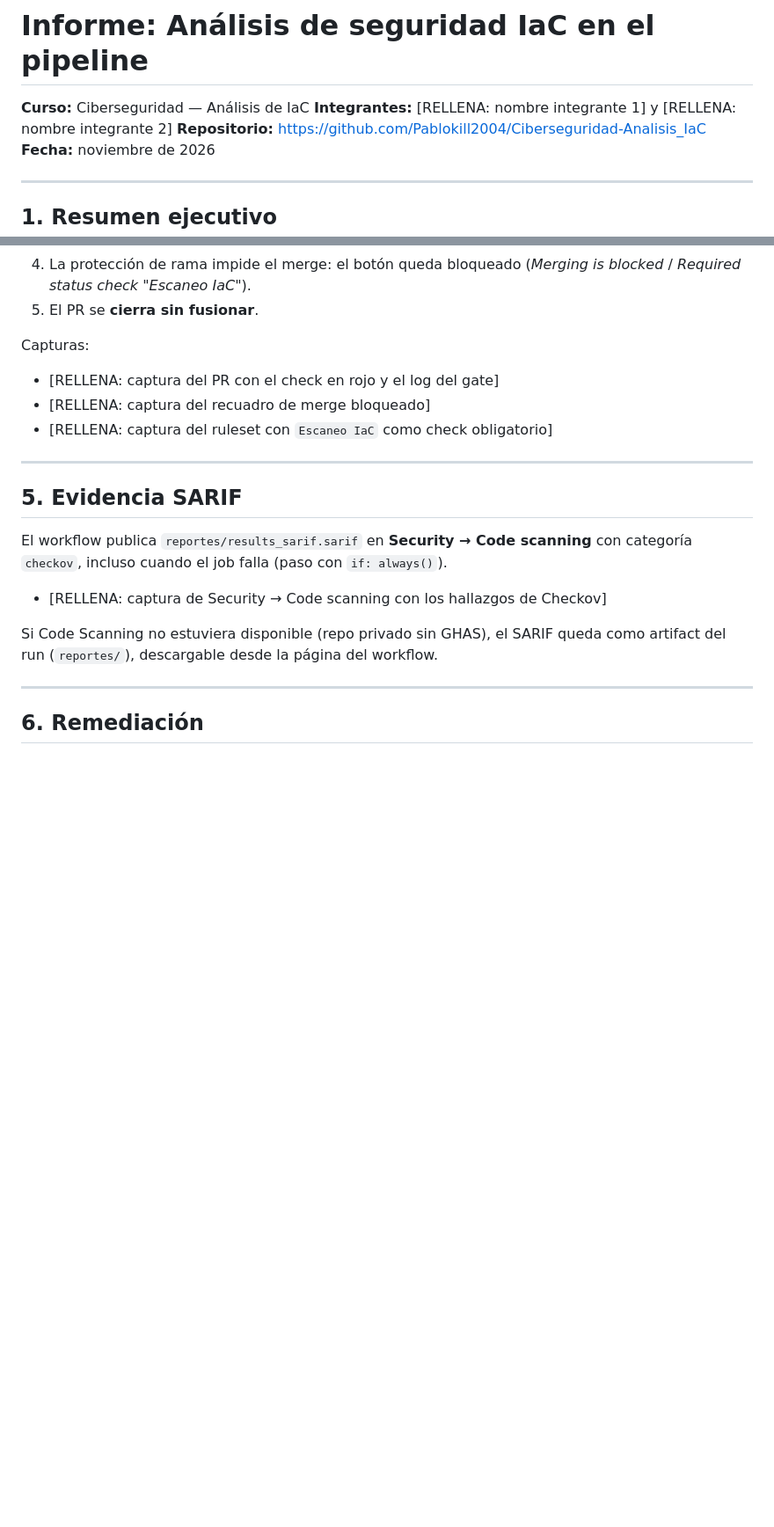
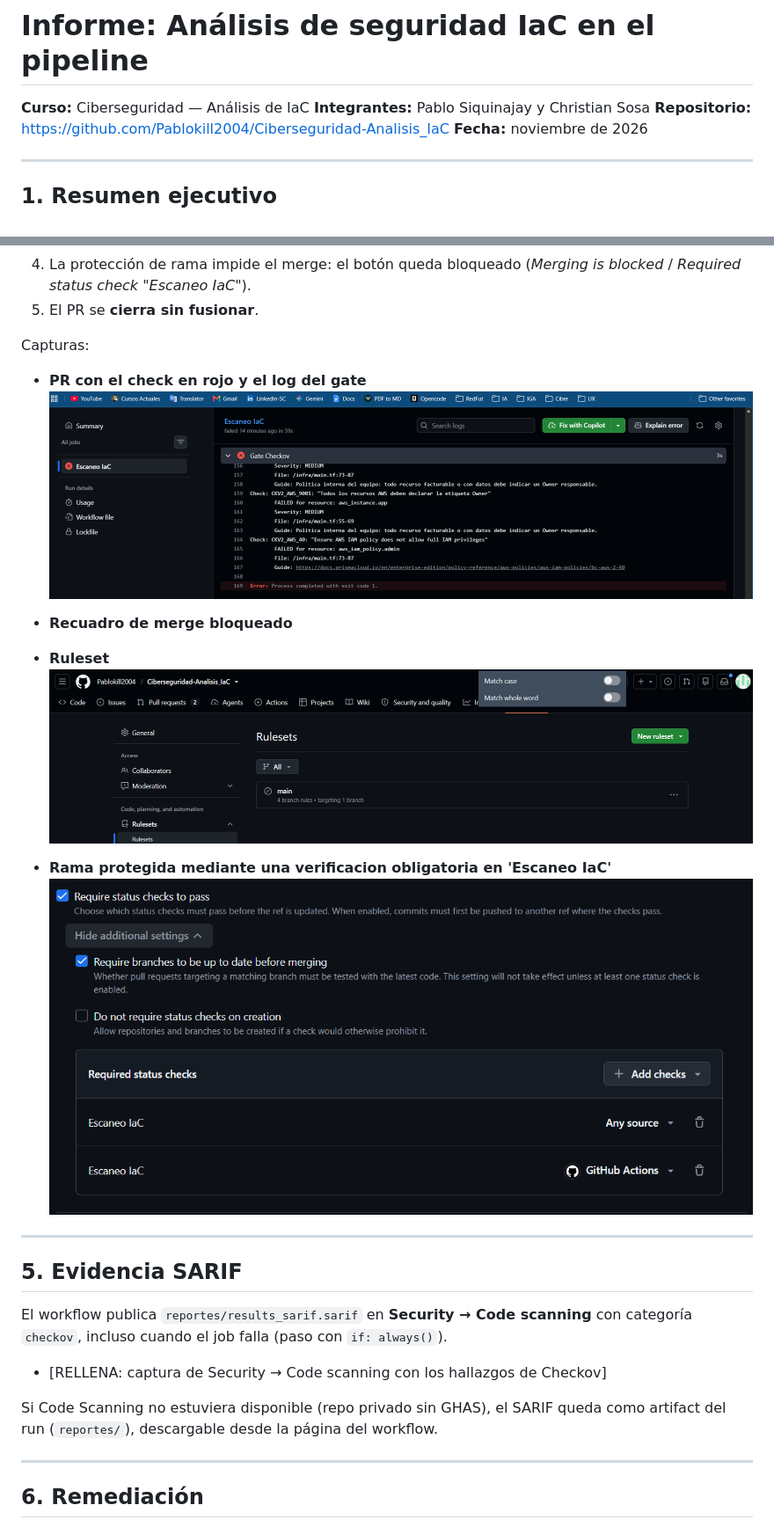
Before and after one commit to Pablokill2004/Ciberseguridad-Analisis_IaC, a Markdown page: docs/informe.md, 2 parts joined by grey strips. Shown at 88% size. Drawn GitHub-style; pictures changed too: docs/Escaneo_IaC.png (added), docs/PR_Bloqueado.png (added), docs/Ruleset.png (added); blank space fills up the shorter version.

Commit message:
docs: evidencias, capturas y relleno del informe

```diff
--- a/docs/informe.md
+++ b/docs/informe.md
@@ -1,7 +1,7 @@
 # Informe: Análisis de seguridad IaC en el pipeline
 
 **Curso:** Ciberseguridad — Análisis de IaC
-**Integrantes:** [RELLENA: nombre integrante 1] y [RELLENA: nombre integrante 2]
+**Integrantes:** Pablo Siquinajay y Christian Sosa
 **Repositorio:** <https://github.com/Pablokill2004/Ciberseguridad-Analisis_IaC>
 **Fecha:** noviembre de 2026
 
@@ -159,9 +159,14 @@ Qué ocurre:
 
 Capturas:
 
-- [RELLENA: captura del PR con el check en rojo y el log del gate]
-- [RELLENA: captura del recuadro de merge bloqueado]
-- [RELLENA: captura del ruleset con `Escaneo IaC` como check obligatorio]
+- **PR con el check en rojo y el log del gate**
+![PR_Bloqueado](PR_Bloqueado.png)
+- **Recuadro de merge bloqueado**
+
+-  **Ruleset**
+![Ruleset](Ruleset.png)
+- **Rama protegida mediante una verificacion obligatoria en 'Escaneo IaC'**
+![Escaneo IaC](Escaneo_IaC.png)
 
 ---
 
```
Also changed, not shown: other parts of docs/informe.md (+2 -2 lines).
